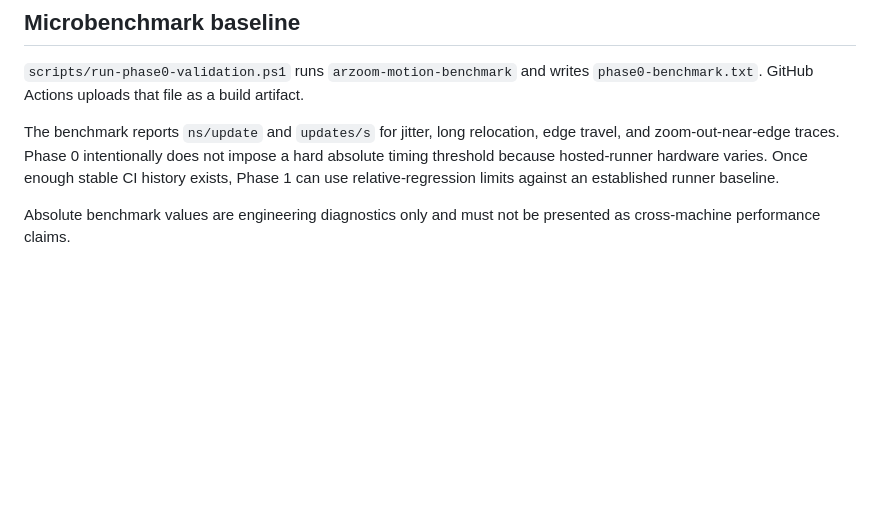
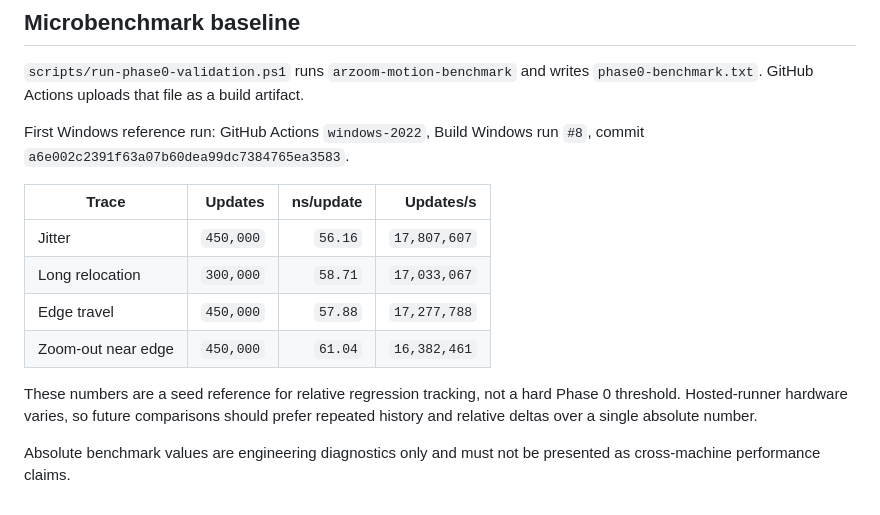
Before and after one commit to masarray/arzoom-follow-obs, a Markdown page: docs/PHASE0_BASELINE.md, the part around the change. Drawn GitHub-style; blank space fills up the shorter version.

Commit message:
docs: record first Windows phase0 benchmark baseline

```diff
--- a/docs/PHASE0_BASELINE.md
+++ b/docs/PHASE0_BASELINE.md
@@ -69,6 +69,15 @@ The v0.1.4 motion model is intentionally being preserved in Phase 0, so these re
 
 `scripts/run-phase0-validation.ps1` runs `arzoom-motion-benchmark` and writes `phase0-benchmark.txt`. GitHub Actions uploads that file as a build artifact.
 
-The benchmark reports `ns/update` and `updates/s` for jitter, long relocation, edge travel, and zoom-out-near-edge traces. Phase 0 intentionally does not impose a hard absolute timing threshold because hosted-runner hardware varies. Once enough stable CI history exists, Phase 1 can use relative-regression limits against an established runner baseline.
+First Windows reference run: GitHub Actions `windows-2022`, Build Windows run `#8`, commit `a6e002c2391f63a07b60dea99dc7384765ea3583`.
+
+| Trace | Updates | ns/update | Updates/s |
+|---|---:|---:|---:|
+| Jitter | `450,000` | `56.16` | `17,807,607` |
+| Long relocation | `300,000` | `58.71` | `17,033,067` |
+| Edge travel | `450,000` | `57.88` | `17,277,788` |
+| Zoom-out near edge | `450,000` | `61.04` | `16,382,461` |
+
+These numbers are a seed reference for relative regression tracking, not a hard Phase 0 threshold. Hosted-runner hardware varies, so future comparisons should prefer repeated history and relative deltas over a single absolute number.
 
 Absolute benchmark values are engineering diagnostics only and must not be presented as cross-machine performance claims.
```
